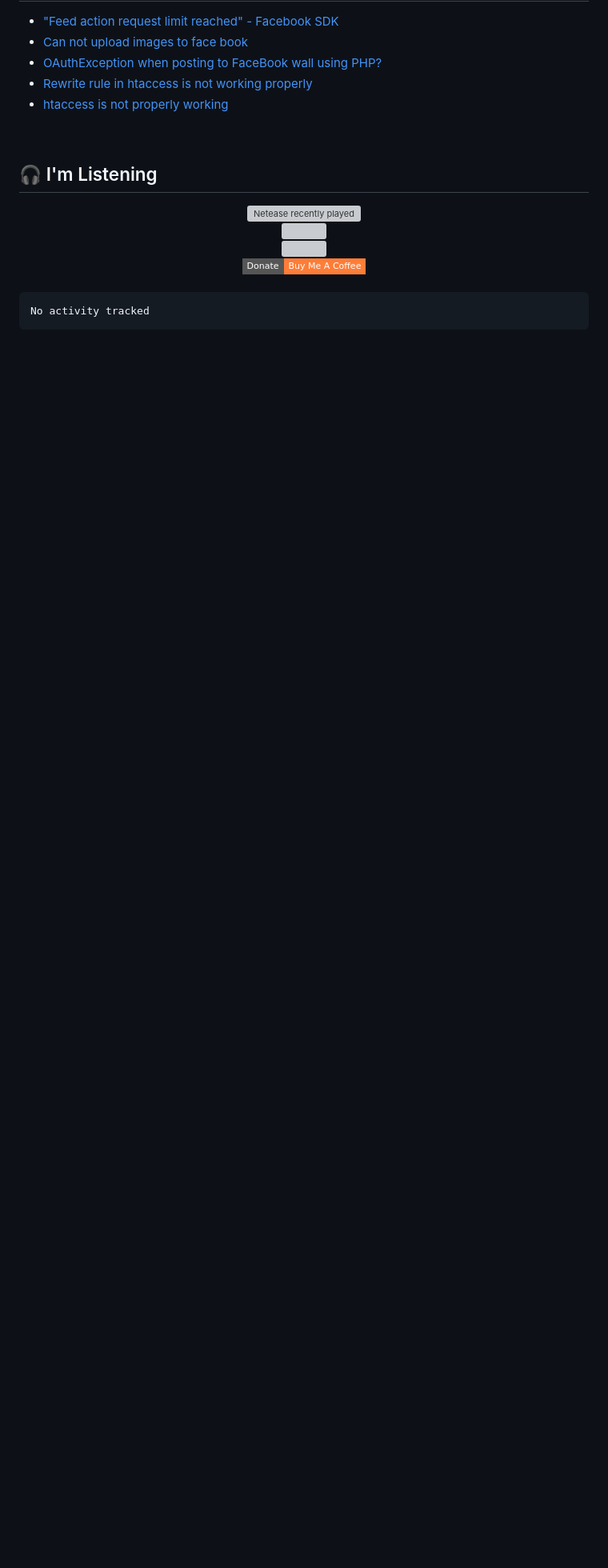
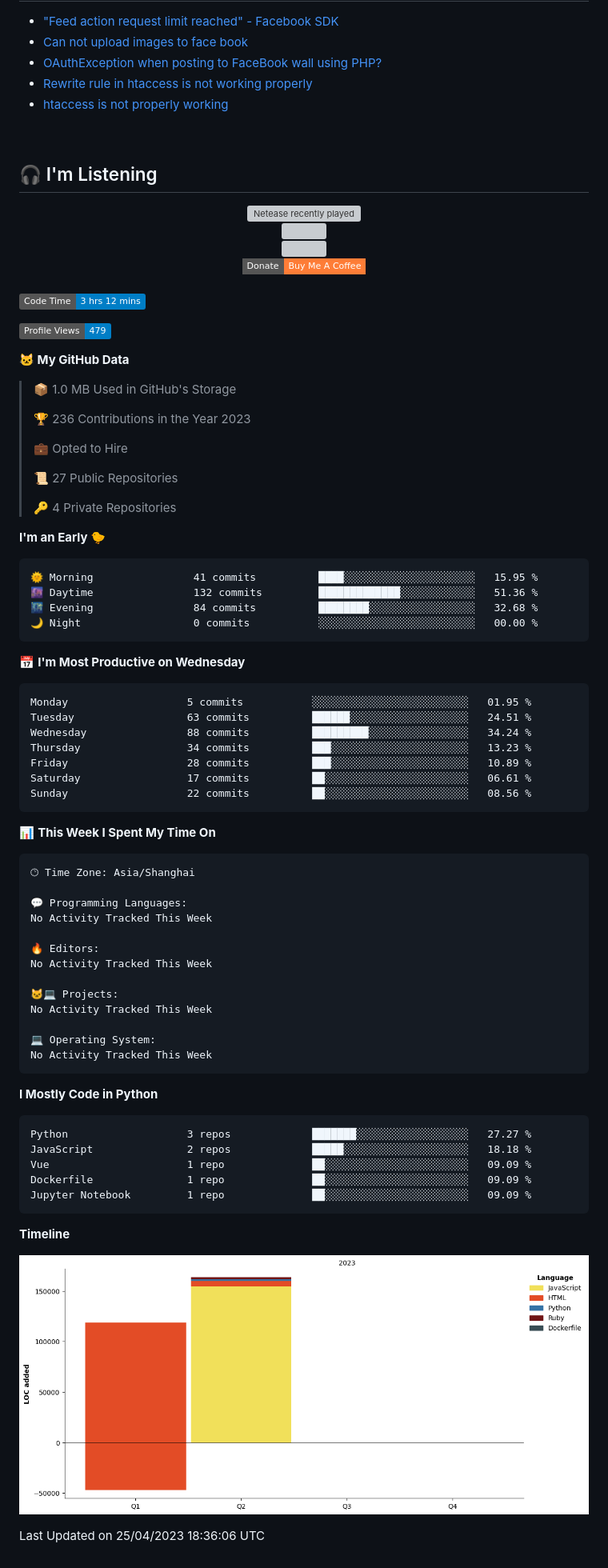
Before and after one commit to cobaltyang/cobaltyang, a Markdown page: README.md, the part around the change. Shown at 80% size. Drawn GitHub-style; badges without logos; blank space fills up the shorter version; grey boxes are pictures that could not be loaded.

Commit message:
Updated with Dev Metrics

````diff
--- a/README.md
+++ b/README.md
@@ -162,9 +162,77 @@
 
 
 <!--START_SECTION:waka-->
+![Code Time](http://img.shields.io/badge/Code%20Time-3%20hrs%2012%20mins-blue)
+
+![Profile Views](http://img.shields.io/badge/Profile%20Views-479-blue)
+
+**🐱 My GitHub Data**
+
+> 📦 1.0 MB Used in GitHub's Storage
+ >
+> 🏆 236 Contributions in the Year 2023
+ >
+> 💼 Opted to Hire
+ >
+> 📜 27 Public Repositories
+ >
+> 🔑 4 Private Repositories
+ >
+**I'm an Early 🐤**
 
 ```text
-No activity tracked
+🌞 Morning                41 commits          ████░░░░░░░░░░░░░░░░░░░░░   15.95 %
+🌆 Daytime                132 commits         █████████████░░░░░░░░░░░░   51.36 %
+🌃 Evening                84 commits          ████████░░░░░░░░░░░░░░░░░   32.68 %
+🌙 Night                  0 commits           ░░░░░░░░░░░░░░░░░░░░░░░░░   00.00 %
+```
+📅 **I'm Most Productive on Wednesday**
+
+```text
+Monday                   5 commits           ░░░░░░░░░░░░░░░░░░░░░░░░░   01.95 %
+Tuesday                  63 commits          ██████░░░░░░░░░░░░░░░░░░░   24.51 %
+Wednesday                88 commits          █████████░░░░░░░░░░░░░░░░   34.24 %
+Thursday                 34 commits          ███░░░░░░░░░░░░░░░░░░░░░░   13.23 %
+Friday                   28 commits          ███░░░░░░░░░░░░░░░░░░░░░░   10.89 %
+Saturday                 17 commits          ██░░░░░░░░░░░░░░░░░░░░░░░   06.61 %
+Sunday                   22 commits          ██░░░░░░░░░░░░░░░░░░░░░░░   08.56 %
 ```
 
+
+📊 **This Week I Spent My Time On**
+
+```text
+🕑︎ Time Zone: Asia/Shanghai
+
+💬 Programming Languages:
+No Activity Tracked This Week
+
+🔥 Editors:
+No Activity Tracked This Week
+
+🐱‍💻 Projects:
+No Activity Tracked This Week
+
+💻 Operating System:
+No Activity Tracked This Week
+```
+
+**I Mostly Code in Python**
+
+```text
+Python                   3 repos             ███████░░░░░░░░░░░░░░░░░░   27.27 %
+JavaScript               2 repos             █████░░░░░░░░░░░░░░░░░░░░   18.18 %
+Vue                      1 repo              ██░░░░░░░░░░░░░░░░░░░░░░░   09.09 %
+Dockerfile               1 repo              ██░░░░░░░░░░░░░░░░░░░░░░░   09.09 %
+Jupyter Notebook         1 repo              ██░░░░░░░░░░░░░░░░░░░░░░░   09.09 %
+```
+
+
+
+**Timeline**
+
+![Lines of Code chart](https://raw.githubusercontent.com/cobaltyang/cobaltyang/main/assets/bar_graph.png)
+
+
+ Last Updated on 25/04/2023 18:36:06 UTC
 <!--END_SECTION:waka-->
````
